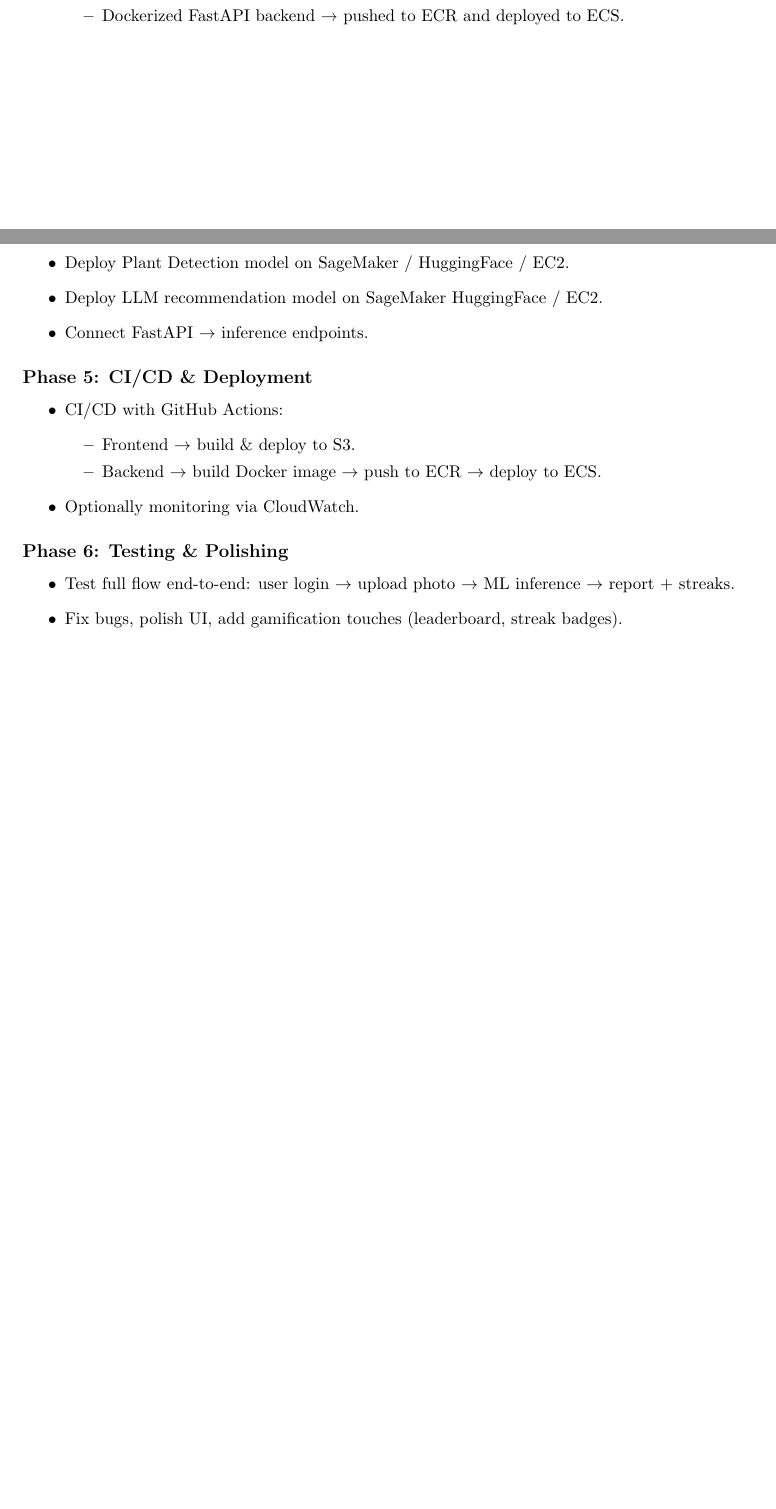
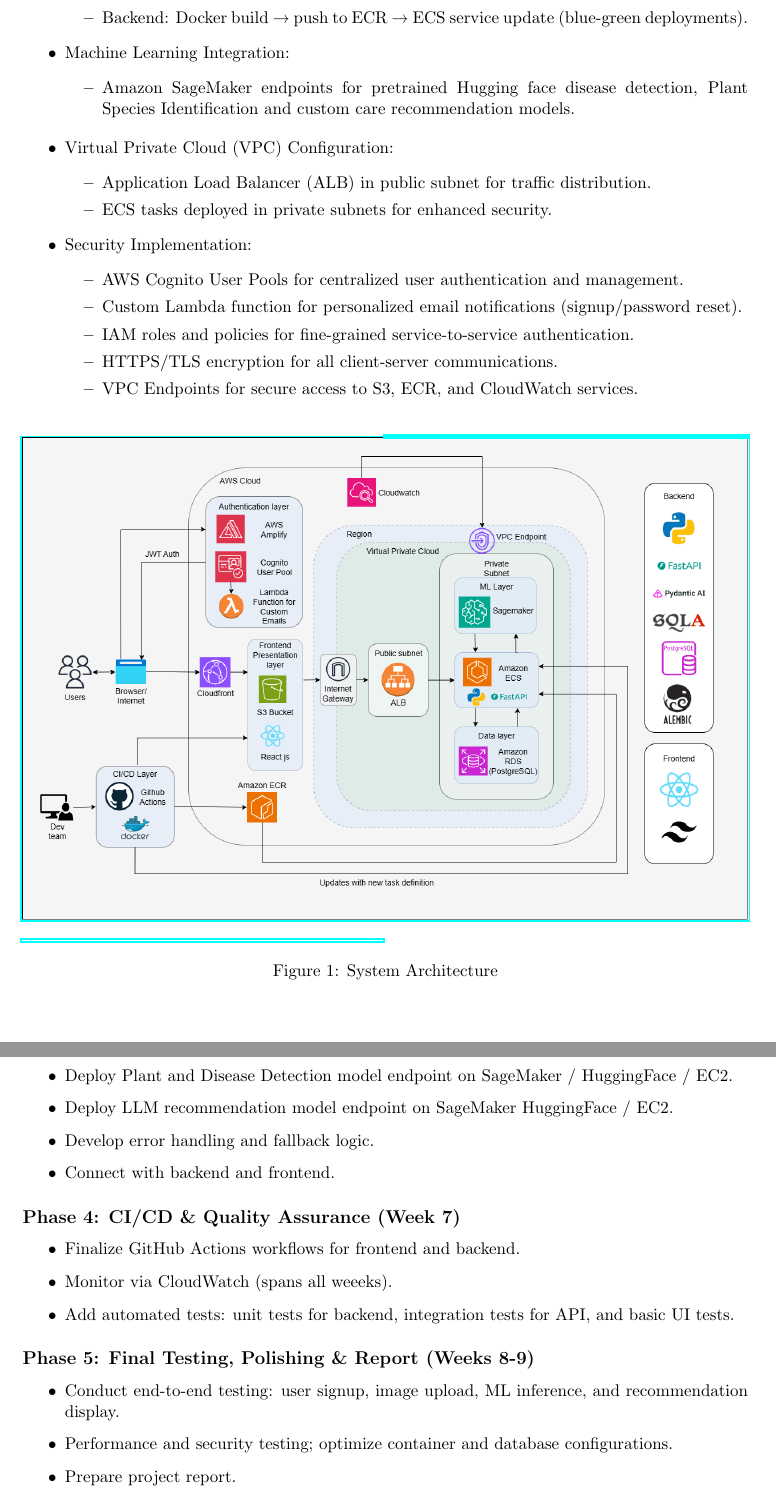
Before and after one commit to itmesneha/PlantPal, a LaTeX document (Preliminary Report.tex): two parts of pages 3 and 5 of 5 before the commit and two parts of pages 4 and 5 of 5 after it, joined at a grey line, cut at the place of the change, the shorter picture padded with empty space. Compiled offline with pdfLaTeX.

Commit message:
Updates from Overleaf

```diff
--- a/Preliminary Report.tex
+++ b/Preliminary Report.tex
@@ -170 +164,0 @@ Plant Pal will be deployed as a cloud-native service on AWS to ensure scalabilit
-        \item Dockerized FastAPI backend → pushed to ECR and deployed to ECS.
@@ -172,4 +180,29 @@ Plant Pal will be deployed as a cloud-native service on AWS to ensure scalabilit
+        \item Backend: Docker build → push to ECR → ECS service update (blue-green deployments).
+    \end{itemize}
+    \item Machine Learning Integration:
+    \begin{itemize}
+        \item Amazon SageMaker endpoints for pretrained Hugging face disease detection, Plant Species Identification and custom care recommendation models.
+    \end{itemize}
+\end{itemize}
+\begin{itemize}
+    \item Virtual Private Cloud (VPC) Configuration:
+    \begin{itemize}
+        \item Application Load Balancer (ALB) in public subnet for traffic distribution.
+        \item ECS tasks deployed in private subnets for enhanced security.
+    \end{itemize}
+
+    \item Security Implementation:
+    \begin{itemize}
+        \item AWS Cognito User Pools for centralized user authentication and management.
+        \item Custom Lambda function for personalized email notifications (signup/password reset).
+        \item IAM roles and policies for fine-grained service-to-service authentication.
+        \item HTTPS/TLS encryption for all client-server communications.
+        \item VPC Endpoints for secure access to S3, ECR, and CloudWatch services.
+    \end{itemize}
+\end{itemize}
 \begin{figure}[H]
     \centering
-    \includegraphics[width=1\linewidth]{ci_cd_pipeling.png}
-    \label{fig:CI/CD Pipeline}
+    \href{https://drive.google.com/file/d/1lJucSu2xudmuGDQbB22ojH6RFfhKNEwI/view?usp=sharing}{
+        \includegraphics[width=1\linewidth]{Architecture.png}
+    }
+    \caption{System Architecture}
@@ -181,0 +216 @@ Plant Pal will be deployed as a cloud-native service on AWS to ensure scalabilit
+    \item Design and refine the system architecture.
@@ -208,4 +229 @@ Plant Pal will be deployed as a cloud-native service on AWS to ensure scalabilit
 \begin{itemize}
-    \item Deploy Plant Detection model on SageMaker / HuggingFace / EC2.
-    \item Deploy LLM recommendation model on SageMaker HuggingFace / EC2.
-    \item Connect FastAPI $\rightarrow$ inference endpoints.
@@ -212,19 +233,26 @@ Plant Pal will be deployed as a cloud-native service on AWS to ensure scalabilit
 \end{itemize}
 
-\subsection*{Phase 5: CI/CD \& Deployment}
+\subsection*{Phase 3: ML Integration (Weeks 5-6)}
 \begin{itemize}
-    \item CI/CD with GitHub Actions:
-    \begin{itemize}
-        \item Frontend $\rightarrow$ build \& deploy to S3.
-        \item Backend $\rightarrow$ build Docker image $\rightarrow$ push to ECR $\rightarrow$ deploy to ECS.
-    \end{itemize}
-    \item Optionally monitoring via CloudWatch.
+    \item Deploy Plant and Disease Detection model endpoint on SageMaker / HuggingFace / EC2.
+    \item Deploy LLM recommendation model endpoint on SageMaker HuggingFace / EC2.
+    \item Develop error handling and fallback logic.
+    \item Connect with backend and frontend.
 \end{itemize}
 
-\subsection*{Phase 6: Testing \& Polishing}
+\subsection*{Phase 4: CI/CD \& Quality Assurance (Week 7)}
 \begin{itemize}
-    \item Test full flow end-to-end: user login $\rightarrow$ upload photo $\rightarrow$ ML inference $\rightarrow$ report + streaks.
-    \item Fix bugs, polish UI, add gamification touches (leaderboard, streak badges).
+    \item Finalize GitHub Actions workflows for frontend and backend.
+    \item Monitor via CloudWatch (spans all weeeks).
+    \item Add automated tests: unit tests for backend, integration tests for API, and basic UI tests.
+\end{itemize}
+
+\subsection*{Phase 5: Final Testing, Polishing \& Report
+(Weeks 8-9)}
+\begin{itemize}
+    \item Conduct end-to-end testing: user signup, image upload, ML inference, and recommendation display.
+    \item Performance and security testing; optimize container and database configurations.
+    \item Prepare project report.
 \end{itemize}
 
 \end{document}
```
Also changed, not shown: Architecture.png (added), Preliminary Report.tex (97 more changed lines).
